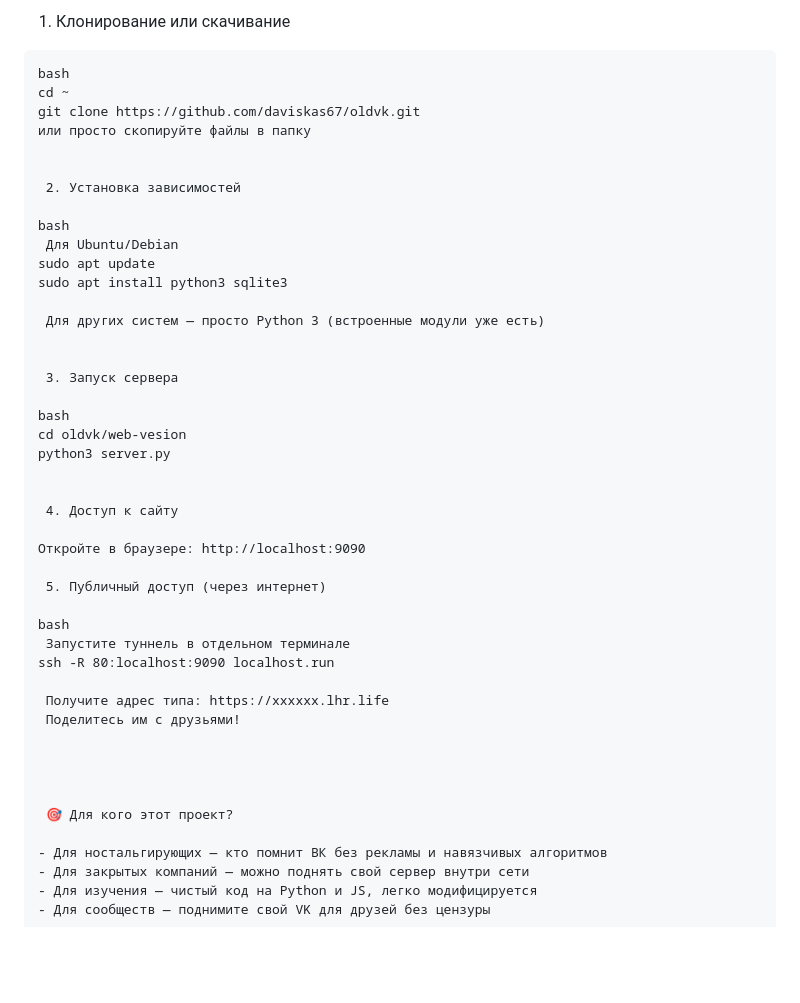
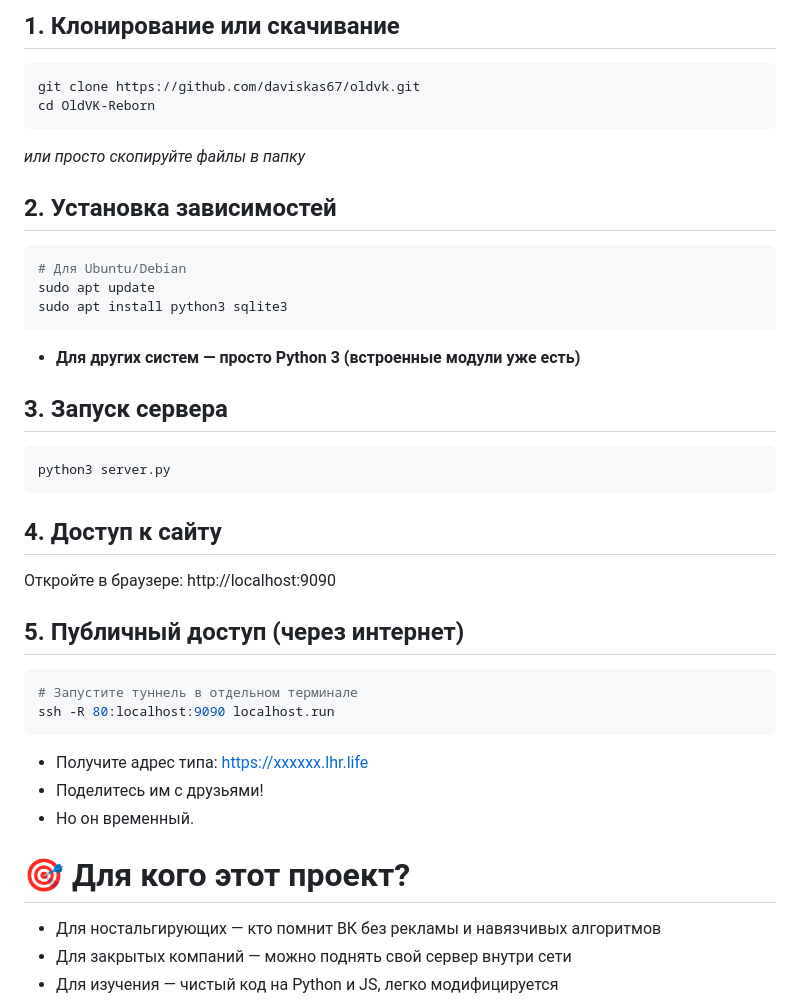
Before and after one commit to daviskas67/OldVK-Reborn, a Markdown page: README.md, the part around one of its changes. Drawn GitHub-style; blank space fills up the shorter version.

Commit message:
Изменил README.md

````diff
--- a/README.md
+++ b/README.md
@@ -68,47 +68,45 @@
 
- 1. Клонирование или скачивание
+## 1. Клонирование или скачивание
 
+```bash
+git clone https://github.com/daviskas67/oldvk.git
+cd OldVK-Reborn
 ```
-bash
-cd ~
-git clone https://github.com/daviskas67/oldvk.git
-или просто скопируйте файлы в папку
+*или просто скопируйте файлы в папку*
 
 
- 2. Установка зависимостей
+## 2. Установка зависимостей
 
-bash
- Для Ubuntu/Debian
+```bash
+# Для Ubuntu/Debian
 sudo apt update
 sudo apt install python3 sqlite3
+```
+ - **Для других систем — просто Python 3 (встроенные модули уже есть)**
 
- Для других систем — просто Python 3 (встроенные модули уже есть)
+## 3. Запуск сервера
 
+```bash
+python3 server.py
+```
 
- 3. Запуск сервера
-
-bash
-cd oldvk/web-vesion
-python3 server.py
-
-
- 4. Доступ к сайту
+## 4. Доступ к сайту
 
 Откройте в браузере: http://localhost:9090
 
- 5. Публичный доступ (через интернет)
+## 5. Публичный доступ (через интернет)
 
-bash
- Запустите туннель в отдельном терминале
+```bash
+# Запустите туннель в отдельном терминале
 ssh -R 80:localhost:9090 localhost.run
-
- Получите адрес типа: https://xxxxxx.lhr.life
- Поделитесь им с друзьями!
+```
+ - Получите адрес типа: https://xxxxxx.lhr.life
+ - Поделитесь им с друзьями!
+ - Но он временный.
 
 
 
-
- 🎯 Для кого этот проект?
+# 🎯 Для кого этот проект?
 
 - Для ностальгирующих — кто помнит ВК без рекламы и навязчивых алгоритмов
 - Для закрытых компаний — можно поднять свой сервер внутри сети
````
Also changed, not shown: other parts of README.md (+14 -14 lines).
